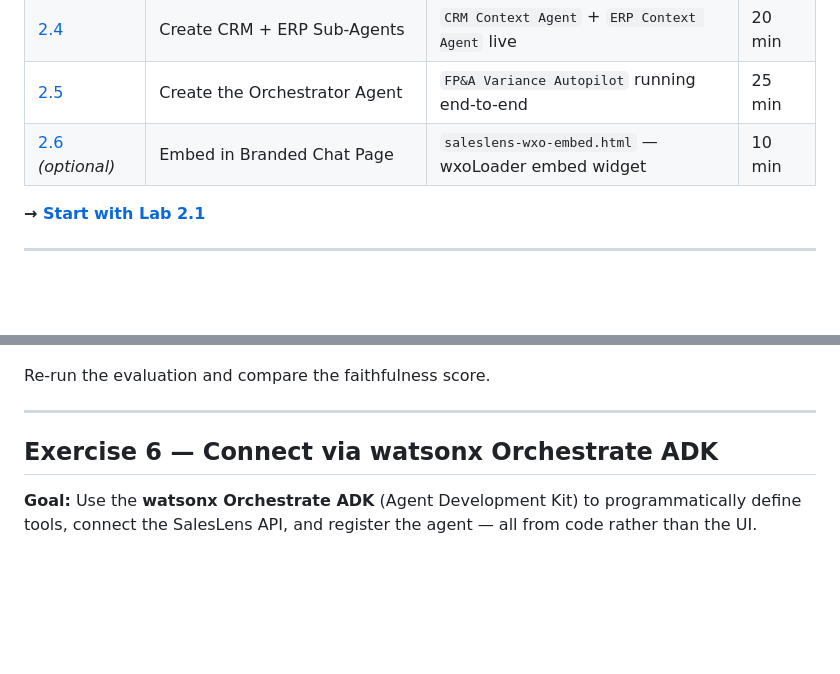
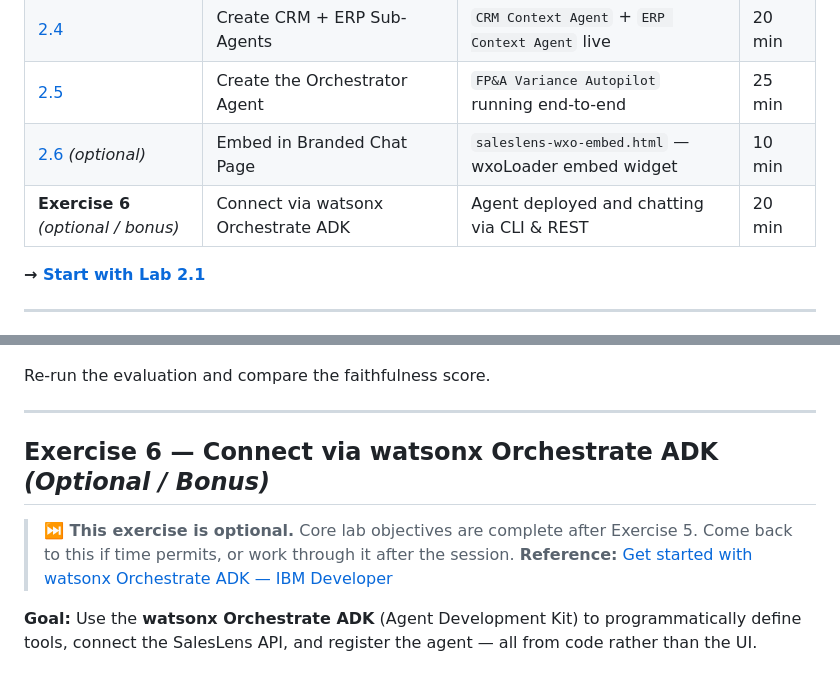
Before and after one commit to IBM/stratos-pa-bob-agents, a Markdown page: lab-02-fpa-variance-autopilot/README.md, 2 parts joined by grey strips. Drawn GitHub-style; blank space fills up the shorter version.

```diff
--- a/lab-02-fpa-variance-autopilot/README.md
+++ b/lab-02-fpa-variance-autopilot/README.md
@@ -36,6 +36,7 @@ This lab is organised as a series of focused sub-labs. Each sub-lab has a single
 | [2.4](lab-02-4-crm-erp-agents/README.md) | Create CRM + ERP Sub-Agents | `CRM Context Agent` + `ERP Context Agent` live | 20 min |
 | [2.5](lab-02-5-orchestrator/README.md) | Create the Orchestrator Agent | `FP&A Variance Autopilot` running end-to-end | 25 min |
 | [2.6](lab-02-6-chat-embed/README.md) *(optional)* | Embed in Branded Chat Page | `saleslens-wxo-embed.html` — wxoLoader embed widget | 10 min |
+| **Exercise 6** *(optional / bonus)* | Connect via watsonx Orchestrate ADK | Agent deployed and chatting via CLI & REST | 20 min |
 
 **→ [Start with Lab 2.1](lab-02-1-add-mcp-server/README.md)**
 
@@ -561,7 +562,10 @@ Re-run the evaluation and compare the faithfulness score.
 
 ---
 
-## Exercise 6 — Connect via watsonx Orchestrate ADK
+## Exercise 6 — Connect via watsonx Orchestrate ADK *(Optional / Bonus)*
+
+> **⏭️ This exercise is optional.** Core lab objectives are complete after Exercise 5. Come back to this if time permits, or work through it after the session.
+> **Reference:** [Get started with watsonx Orchestrate ADK — IBM Developer](https://developer.ibm.com/learningpaths/get-started-watsonx-orchestrate/develop-agents-adk/)
 
 **Goal:** Use the **watsonx Orchestrate ADK** (Agent Development Kit) to programmatically define tools, connect the SalesLens API, and register the agent — all from code rather than the UI.
 
```
Also changed, not shown: session-03-your-scenario/README.md (+18 -0 lines).
